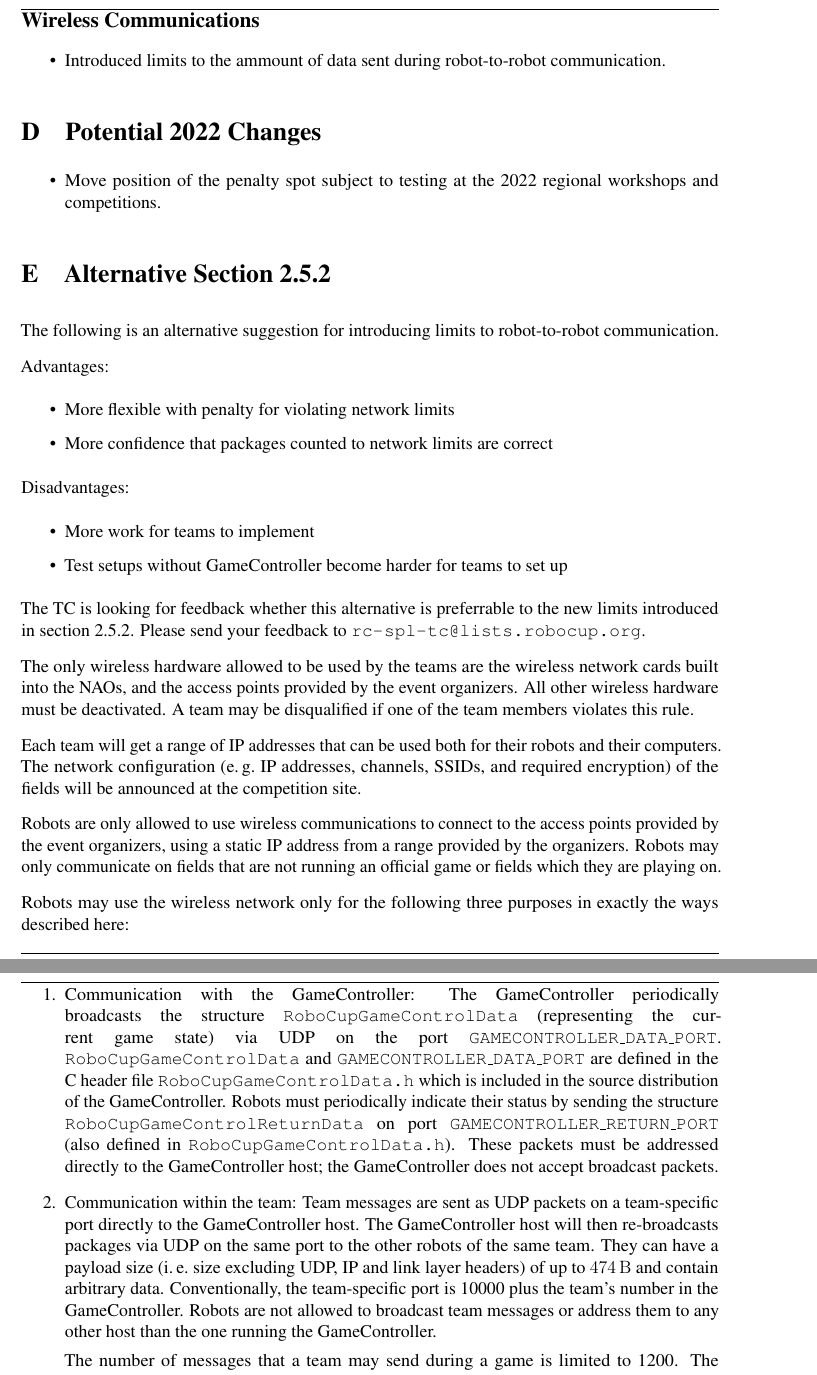
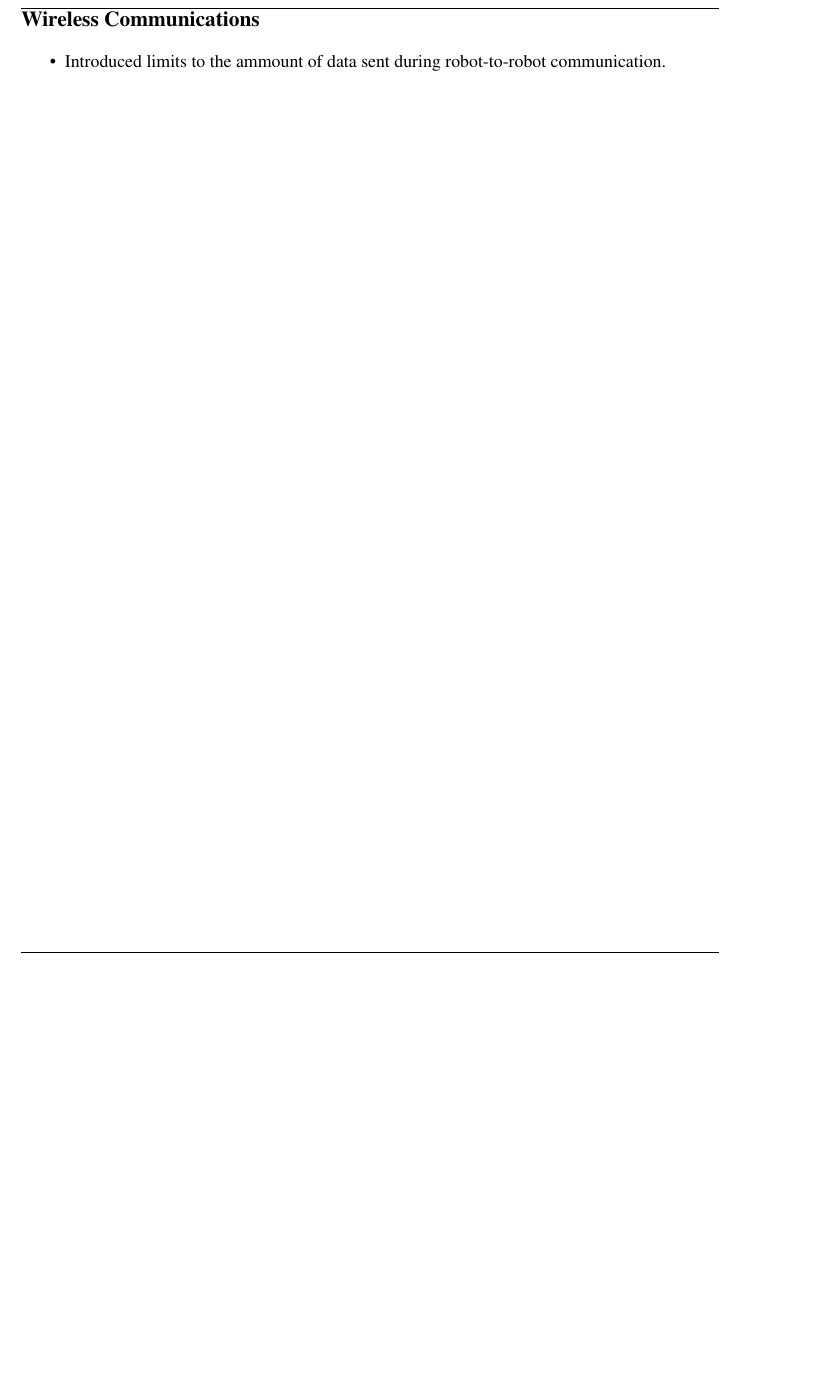
Before and after one commit to RoboCup-SPL/Rules, a LaTeX document (SPL-Rules.tex, which reads content/app_changes.tex, content/spl_variables.tex): two parts of pages 60 and 61 of 65 before the commit and part of page 60 of 63 after it, the two joined at a grey line, cut so that both start at the same text, the shorter picture padded with empty space. Compiled offline with pdfLaTeX.

Commit message:
remove alternative network limits concept

```diff
--- a/content/app_changes.tex
+++ b/content/app_changes.tex
@@ -146,41 +146,3 @@ This is a brief list of rule changes from 2019 to 2022.
 \begin{itemize}
   \item Introduced limits to the ammount of data sent during robot-to-robot communication.
 \end{itemize}
-
-\section{Potential 2022 Changes}
-\begin{itemize}
-  \item Move position of the penalty spot subject to testing at the 2022 regional workshops and competitions.
-\end{itemize}
-
-\section{Alternative Section~\ref{sec:wireless}}
-The following is an alternative suggestion for introducing limits to robot-to-robot communication.
-
-Advantages:
-\begin{itemize}
-  \item More flexible with penalty for violating network limits
-  \item More confidence that packages counted to network limits are correct
-\end{itemize}
-
-Disadvantages:
-\begin{itemize}
-  \item More work for teams to implement
-  \item Test setups without GameController become harder for teams to set up
-\end{itemize}
-
-The TC is looking for feedback whether this alternative is preferrable to the new limits introduced in section \ref{sec:wireless}. Please send your feedback to \url{rc-spl-tc@lists.robocup.org}.
-
-The only wireless hardware allowed to be used by the teams are the wireless network cards built into the NAOs, and the access points provided by the event organizers. All other wireless hardware must be deactivated. A team may be disqualified if one of the team members violates this rule.
-
-Each team will get a range of IP addresses that can be used both for their robots and their computers. The network configuration (\eg IP addresses, channels, SSIDs, and required encryption) of the fields will be announced at the competition site.
-
-Robots are only allowed to use wireless communications to connect to the access points provided by the event organizers, using a static IP address from a range provided by the organizers. Robots may only communicate on fields that are not running an official game or fields which they are playing on.
-
-Robots may use the wireless network only for the following three purposes in exactly the ways described here:
-\begin{enumerate}
-  \item Communication with the GameController:
-  The GameController periodically broadcasts the structure \texttt{RoboCupGameControlData} (representing the current game state) via UDP on the port \texttt{GAMECONTROLLER\_DATA\_PORT}. \texttt{RoboCupGameControlData} and \texttt{GAMECONTROLLER\_DATA\_PORT} are defined in the C header file \texttt{RoboCupGameControlData.h} which is included in the source distribution of the GameController. Robots must periodically indicate their status by sending the structure \texttt{RoboCupGameControlReturnData} on port \texttt{GAMECONTROLLER\_RETURN\_PORT} (also defined in \texttt{RoboCupGameControlData.h}). These packets must be addressed directly to the GameController host; the GameController does not accept broadcast packets.
-
-  \item Communication within the team:
-  Team messages are sent as UDP packets on a team-specific port directly to the GameController host. The GameController host will then re-broadcasts packages via UDP on the same port to the other robots of the same team. They can have a payload size (\ie size excluding UDP, IP and link layer headers) of up to \qty{\TeamMessageSize}{\byte} and contain arbitrary data. Conventionally, the team-specific port is 10000 plus the team's number in the GameController. Robots are not allowed to broadcast team messages or address them to any other host than the one running the GameController.
-
-  The number of messages that a team may send during a game is limited to \TeamMessageLimit. The GameController tracks the number of messages that have already been sent and includes the counters per team in \texttt{RoboCupGameControlData}. After a team has reached its limit, the GameController does not forward any messages of that team for the remainder of the game.
@@ -201,3 +148,0 @@ In summary, the following is an exhaustive list of the ways robots may use the w
-\end{itemize}
-
-The use of remote processing/sensing is prohibited.
--- a/content/spl_variables.tex
+++ b/content/spl_variables.tex
@@ -13,5 +13,4 @@
 \newcommand{\StandardPenaltyIncrease}{10}
 \newcommand{\NovelContributionTime}{3 years\xspace}
 \newcommand{\GameStuckTime}{30}
-\newcommand{\TeamMessageSize}{474}
 \newcommand{\TeamMessageLimit}{1200}
```
Also changed, not shown: content/app_changes.tex (14 more changed lines).
